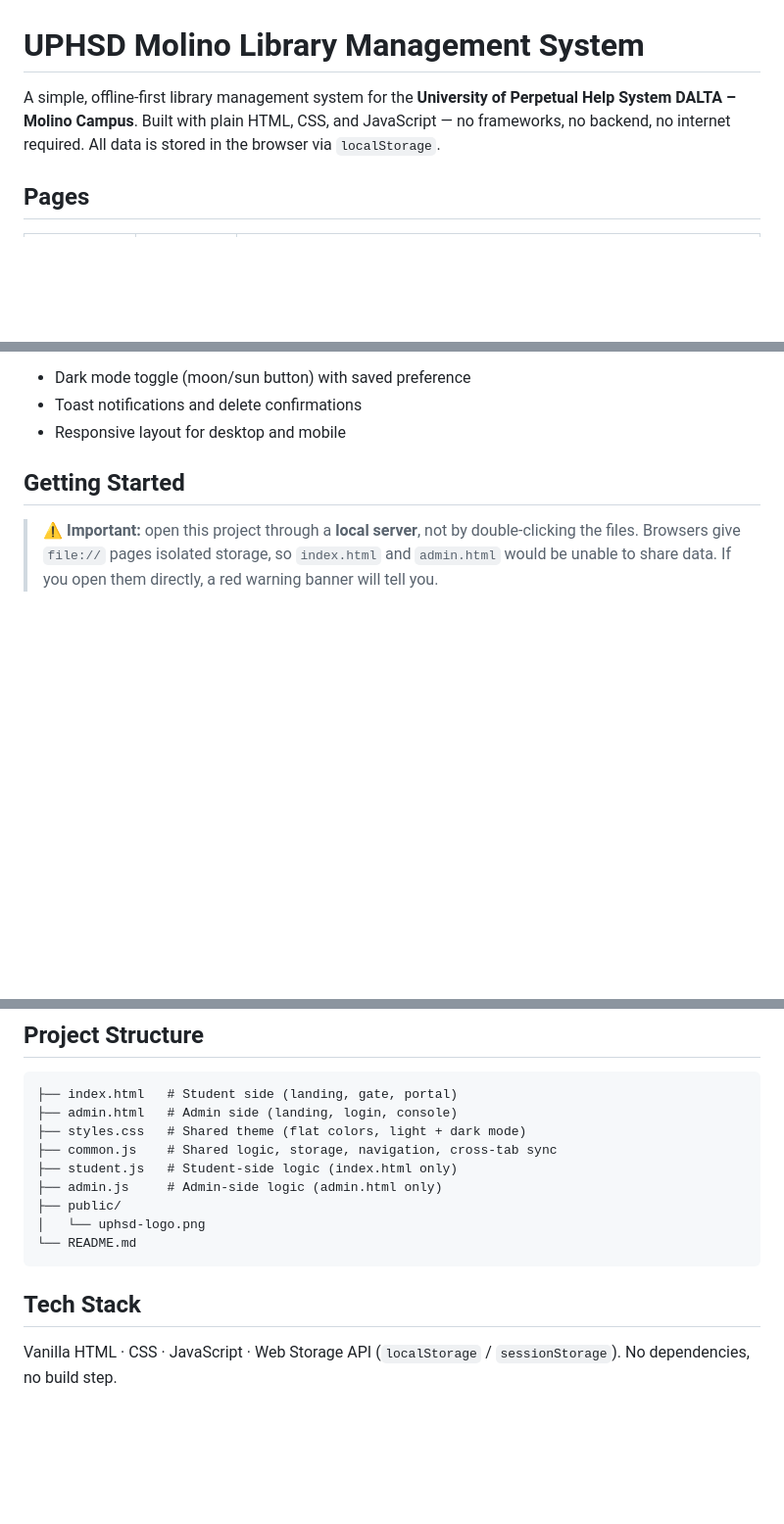
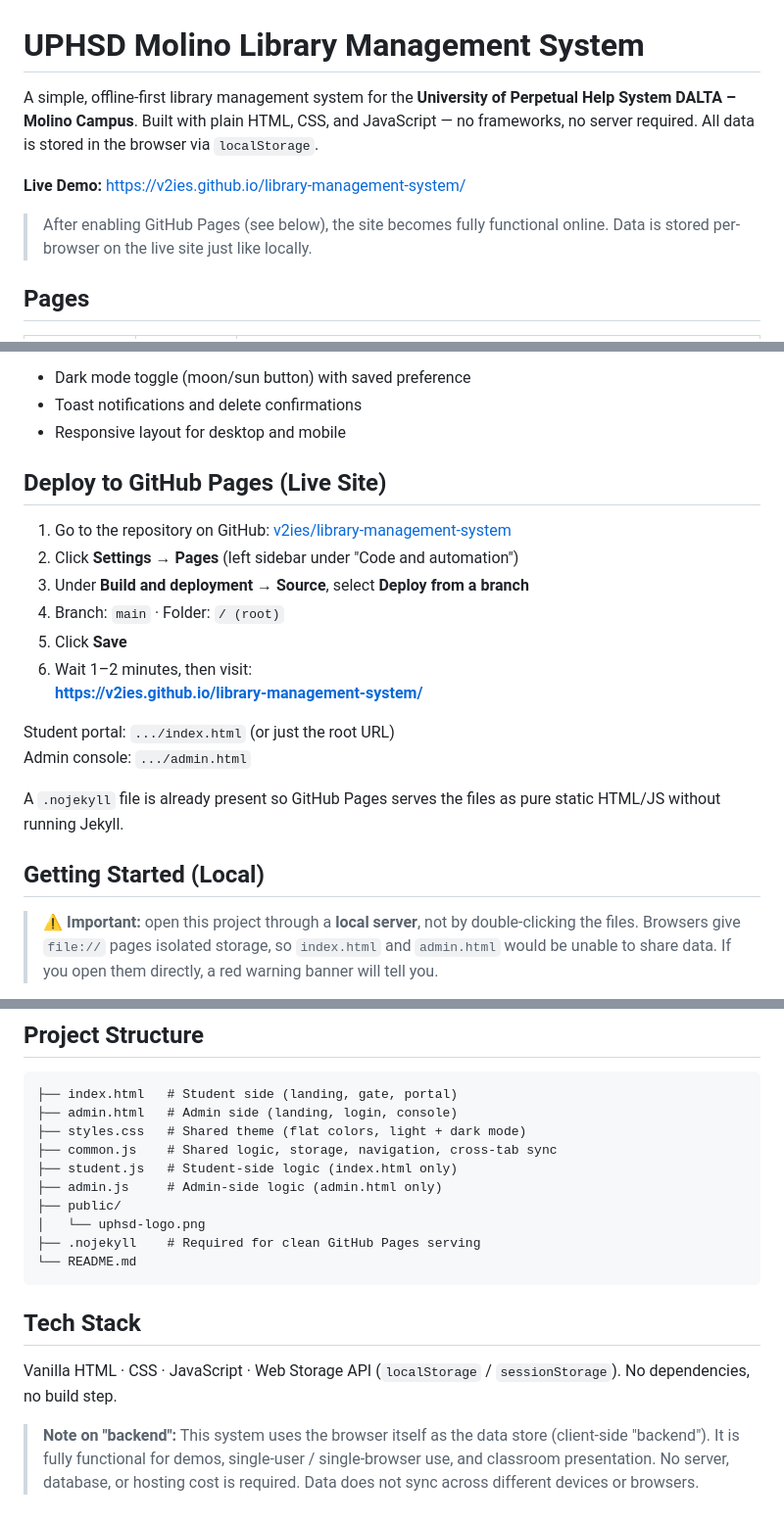
Before and after one commit to v2ies/library-management-system, a Markdown page: README.md, 3 parts joined by grey strips. Shown at 98% size. Rendered like a GitHub page; blank space fills up the shorter version.

Commit message:
Update README: add GitHub Pages live demo instructions and clarify client-side backend

````diff
--- a/README.md
+++ b/README.md
@@ -1,6 +1,10 @@
 # UPHSD Molino Library Management System
 
-A simple, offline-first library management system for the **University of Perpetual Help System DALTA – Molino Campus**. Built with plain HTML, CSS, and JavaScript — no frameworks, no backend, no internet required. All data is stored in the browser via `localStorage`.
+A simple, offline-first library management system for the **University of Perpetual Help System DALTA – Molino Campus**. Built with plain HTML, CSS, and JavaScript — no frameworks, no server required. All data is stored in the browser via `localStorage`.
+
+**Live Demo:** [https://v2ies.github.io/library-management-system/](https://v2ies.github.io/library-management-system/)
+
+> After enabling GitHub Pages (see below), the site becomes fully functional online. Data is stored per-browser on the live site just like locally.
 
 ## Pages
 
@@ -34,7 +38,22 @@ Both pages share `styles.css` (flat maroon + gold theme, light/dark mode) and `c
 - Toast notifications and delete confirmations
 - Responsive layout for desktop and mobile
 
-## Getting Started
+## Deploy to GitHub Pages (Live Site)
+
+1. Go to the repository on GitHub: [v2ies/library-management-system](https://github.com/v2ies/library-management-system)
+2. Click **Settings** → **Pages** (left sidebar under "Code and automation")
+3. Under **Build and deployment** → **Source**, select **Deploy from a branch**
+4. Branch: `main` · Folder: `/ (root)`
+5. Click **Save**
+6. Wait 1–2 minutes, then visit:
+   **https://v2ies.github.io/library-management-system/**
+
+Student portal: `.../index.html` (or just the root URL)
+Admin console: `.../admin.html`
+
+A `.nojekyll` file is already present so GitHub Pages serves the files as pure static HTML/JS without running Jekyll.
+
+## Getting Started (Local)
 
 > ⚠️ **Important:** open this project through a **local server**, not by double-clicking the files. Browsers give `file://` pages isolated storage, so `index.html` and `admin.html` would be unable to share data. If you open them directly, a red warning banner will tell you.
 
@@ -72,9 +91,12 @@ Both pages share `styles.css` (flat maroon + gold theme, light/dark mode) and `c
 ├── admin.js     # Admin-side logic (admin.html only)
 ├── public/
 │   └── uphsd-logo.png
+├── .nojekyll    # Required for clean GitHub Pages serving
 └── README.md
 ```
 
 ## Tech Stack
 
 Vanilla HTML · CSS · JavaScript · Web Storage API (`localStorage` / `sessionStorage`). No dependencies, no build step.
+
+> **Note on "backend":** This system uses the browser itself as the data store (client-side "backend"). It is fully functional for demos, single-user / single-browser use, and classroom presentation. No server, database, or hosting cost is required. Data does not sync across different devices or browsers.
````
